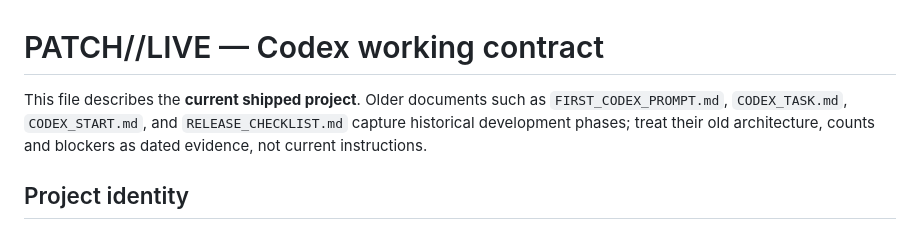
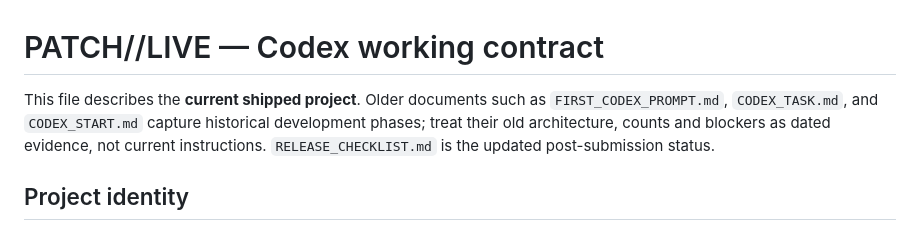
Before and after one commit to Iniwura/patch-live, a Markdown page: AGENTS.md, the part around the change. Rendered like a GitHub page.

Commit message:
docs: reconcile current handoff docs and avoid overstating saved Devpost field verification

```diff
--- a/AGENTS.md
+++ b/AGENTS.md
@@ -1,6 +1,6 @@
 # PATCH//LIVE — Codex working contract
 
-This file describes the **current shipped project**. Older documents such as `FIRST_CODEX_PROMPT.md`, `CODEX_TASK.md`, `CODEX_START.md`, and `RELEASE_CHECKLIST.md` capture historical development phases; treat their old architecture, counts and blockers as dated evidence, not current instructions.
+This file describes the **current shipped project**. Older documents such as `FIRST_CODEX_PROMPT.md`, `CODEX_TASK.md`, and `CODEX_START.md` capture historical development phases; treat their old architecture, counts and blockers as dated evidence, not current instructions. `RELEASE_CHECKLIST.md` is the updated post-submission status.
 
 ## Project identity
 
```
